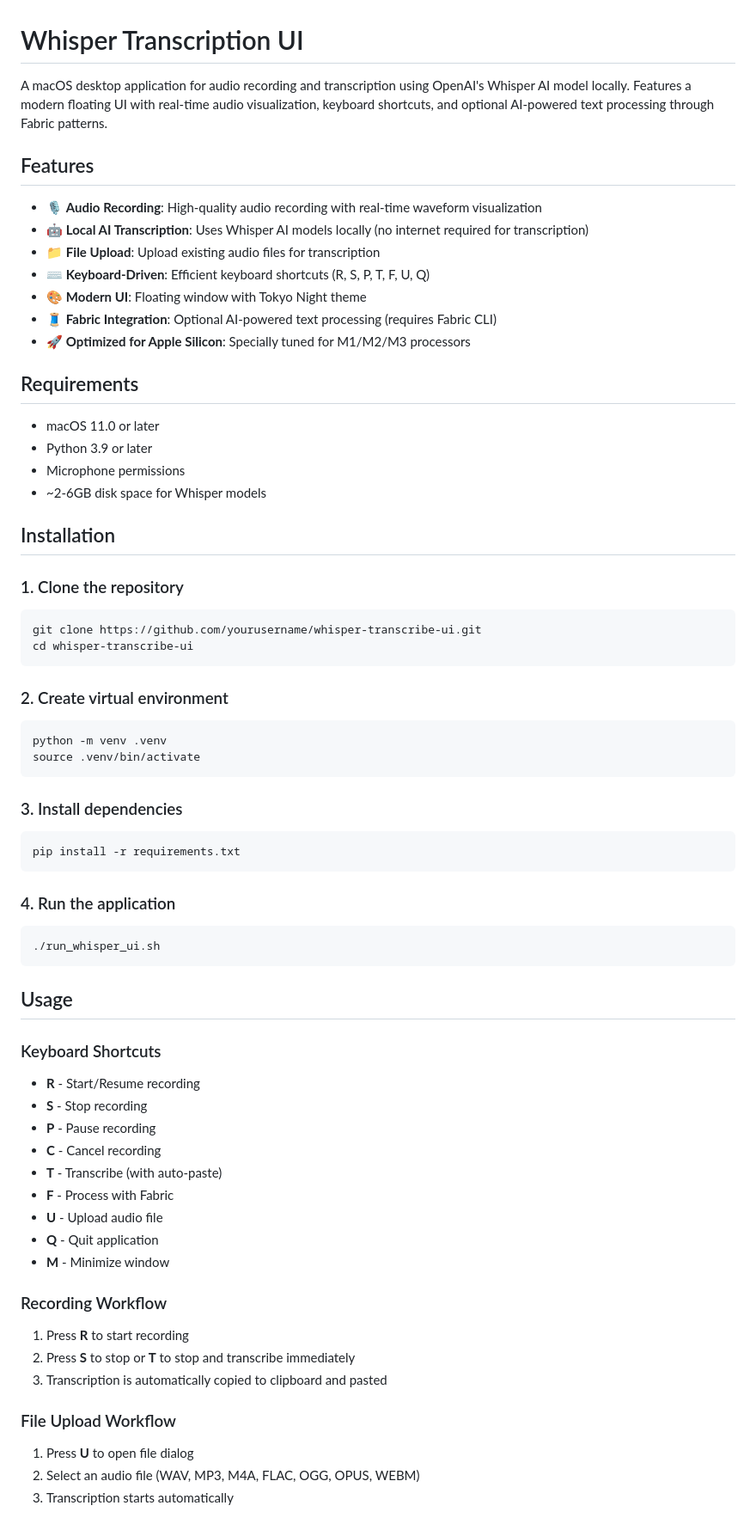
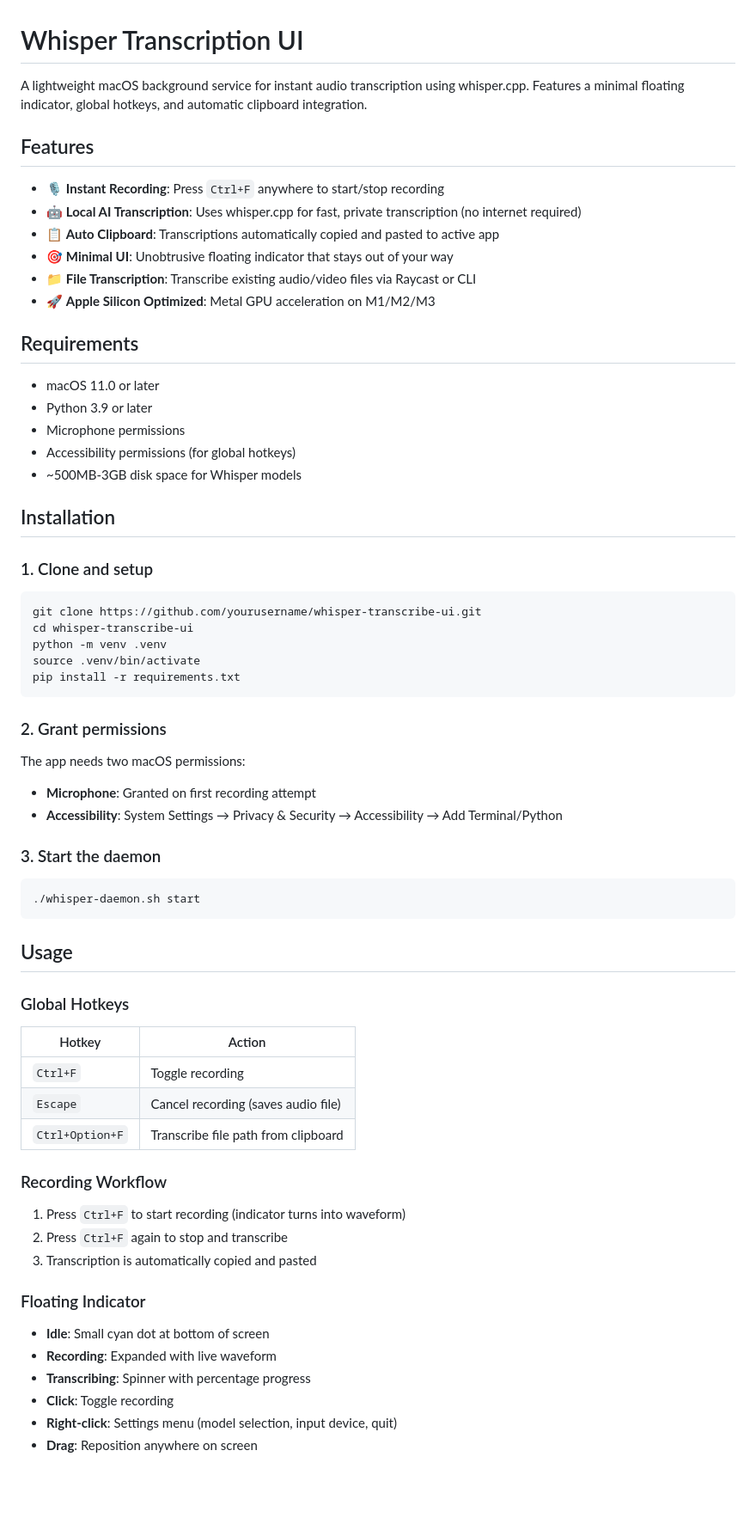
Before and after one commit to blakesims/whisper-flow-local-free, a Markdown page: README.md, the part around one of its changes. Shown at 86% size. Rendered like a GitHub page; blank space fills up the shorter version.

````diff
--- a/README.md
+++ b/README.md
@@ -1,68 +1,64 @@
 # Whisper Transcription UI
 
-A macOS desktop application for audio recording and transcription using OpenAI's Whisper AI model locally. Features a modern floating UI with real-time audio visualization, keyboard shortcuts, and optional AI-powered text processing through Fabric patterns.
+A lightweight macOS background service for instant audio transcription using whisper.cpp. Features a minimal floating indicator, global hotkeys, and automatic clipboard integration.
 
 ## Features
 
-- 🎙️ **Audio Recording**: High-quality audio recording with real-time waveform visualization
-- 🤖 **Local AI Transcription**: Uses Whisper AI models locally (no internet required for transcription)
-- 📁 **File Upload**: Upload existing audio files for transcription
-- ⌨️ **Keyboard-Driven**: Efficient keyboard shortcuts (R, S, P, T, F, U, Q)
-- 🎨 **Modern UI**: Floating window with Tokyo Night theme
-- 🧵 **Fabric Integration**: Optional AI-powered text processing (requires Fabric CLI)
-- 🚀 **Optimized for Apple Silicon**: Specially tuned for M1/M2/M3 processors
+- 🎙️ **Instant Recording**: Press `Ctrl+F` anywhere to start/stop recording
+- 🤖 **Local AI Transcription**: Uses whisper.cpp for fast, private transcription (no internet required)
+- 📋 **Auto Clipboard**: Transcriptions automatically copied and pasted to active app
+- 🎯 **Minimal UI**: Unobtrusive floating indicator that stays out of your way
+- 📁 **File Transcription**: Transcribe existing audio/video files via Raycast or CLI
+- 🚀 **Apple Silicon Optimized**: Metal GPU acceleration on M1/M2/M3
 
 ## Requirements
 
 - macOS 11.0 or later
 - Python 3.9 or later
 - Microphone permissions
-- ~2-6GB disk space for Whisper models
+- Accessibility permissions (for global hotkeys)
+- ~500MB-3GB disk space for Whisper models
 
 ## Installation
 
-### 1. Clone the repository
+### 1. Clone and setup
 ```bash
 git clone https://github.com/yourusername/whisper-transcribe-ui.git
 cd whisper-transcribe-ui
-```
-
-### 2. Create virtual environment
-```bash
 python -m venv .venv
 source .venv/bin/activate
-```
-
-### 3. Install dependencies
-```bash
 pip install -r requirements.txt
 ```
 
-### 4. Run the application
+### 2. Grant permissions
+The app needs two macOS permissions:
+- **Microphone**: Granted on first recording attempt
+- **Accessibility**: System Settings → Privacy & Security → Accessibility → Add Terminal/Python
+
+### 3. Start the daemon
 ```bash
-./run_whisper_ui.sh
+./whisper-daemon.sh start
 ```
 
 ## Usage
 
-### Keyboard Shortcuts
-- **R** - Start/Resume recording
-- **S** - Stop recording
-- **P** - Pause recording
-- **C** - Cancel recording
-- **T** - Transcribe (with auto-paste)
-- **F** - Process with Fabric
-- **U** - Upload audio file
-- **Q** - Quit application
-- **M** - Minimize window
+### Global Hotkeys
+| Hotkey | Action |
+|--------|--------|
+| `Ctrl+F` | Toggle recording |
+| `Escape` | Cancel recording (saves audio file) |
+| `Ctrl+Option+F` | Transcribe file path from clipboard |
 
 ### Recording Workflow
-1. Press **R** to start recording
-2. Press **S** to stop or **T** to stop and transcribe immediately
-3. Transcription is automatically copied to clipboard and pasted
+1. Press `Ctrl+F` to start recording (indicator turns into waveform)
+2. Press `Ctrl+F` again to stop and transcribe
+3. Transcription is automatically copied and pasted
 
-### File Upload Workflow
-1. Press **U** to open file dialog
-2. Select an audio file (WAV, MP3, M4A, FLAC, OGG, OPUS, WEBM)
-3. Transcription starts automatically
+### Floating Indicator
+- **Idle**: Small cyan dot at bottom of screen
+- **Recording**: Expanded with live waveform
+- **Transcribing**: Spinner with percentage progress
+- **Click**: Toggle recording
+- **Right-click**: Settings menu (model selection, input device, quit)
+- **Drag**: Reposition anywhere on screen
 
````
Also changed, not shown: other parts of README.md (+67 -62 lines).
